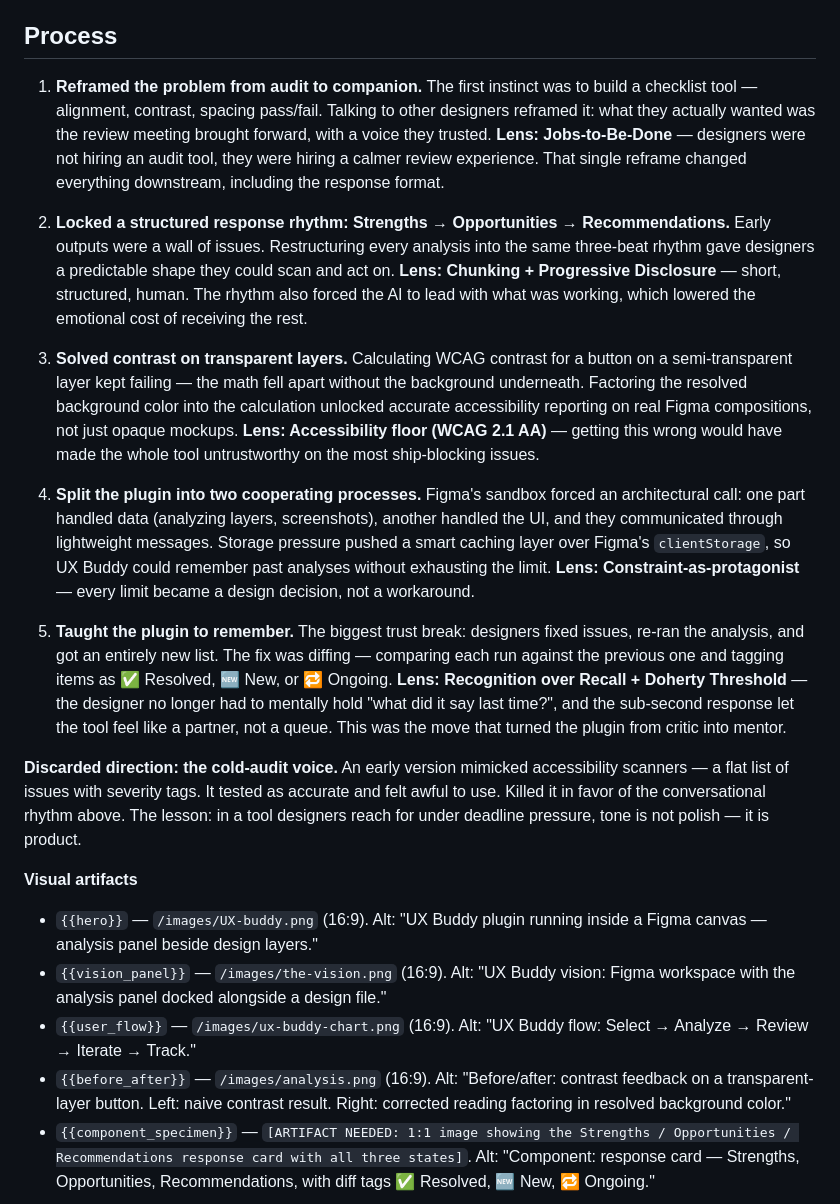
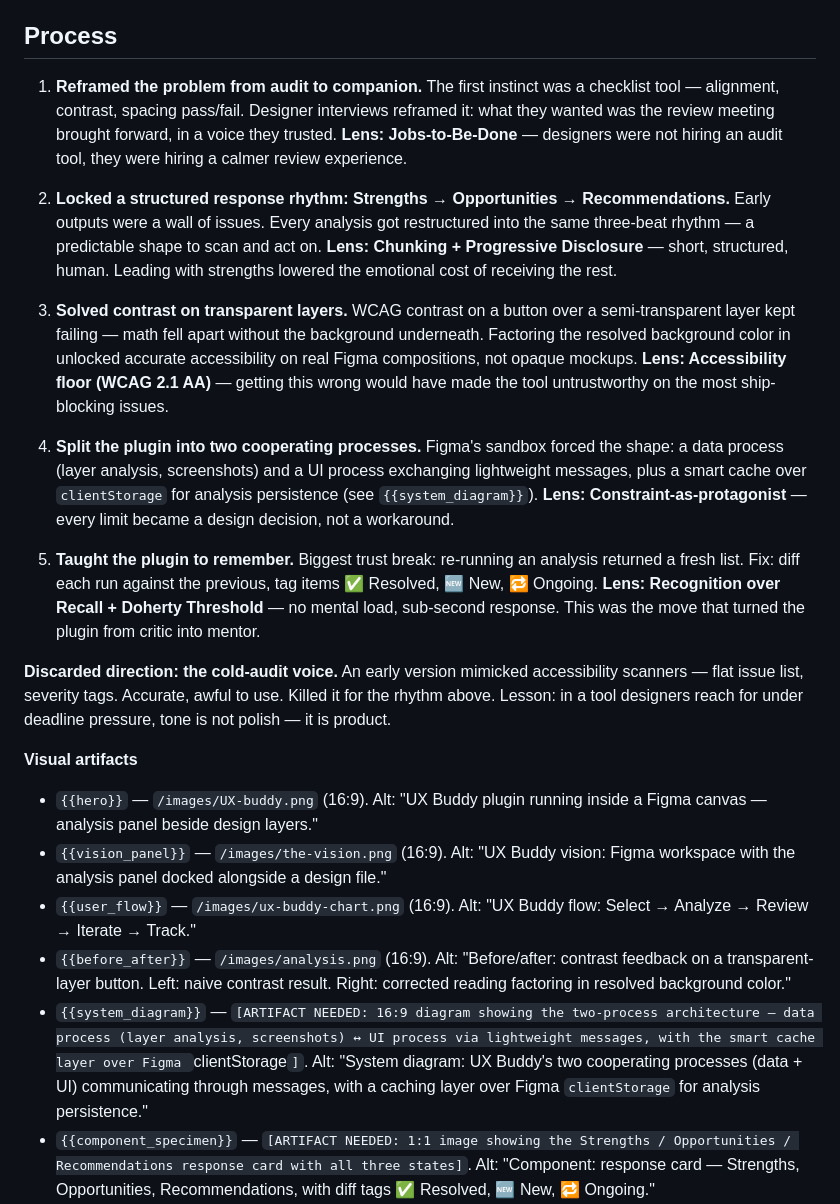
Before and after one commit to vibesyemmy/portfolio, a Markdown page: case-studies/ux-buddy.md, the part around the change. Rendered like a GitHub page.

Commit message:
docs(PUR-57): apply round-2 review — trim Process + add system_diagram slot
- Process tightened from ~430 → 309 words (≤320 cap), connective tissue cut
- Preserved all five lenses + discarded-direction paragraph + Peak-End line
- Added {{system_diagram}} artifact slot (16:9) flagged ARTIFACT NEEDED
- Frontmatter, Constraints, Outcome, other artifacts unchanged

Co-Authored-By: Paperclip <noreply@paperclip.ing>

```diff
--- a/case-studies/ux-buddy.md
+++ b/case-studies/ux-buddy.md
@@ -48,17 +48,17 @@ When constraints collided, the tradeoff lens was **trust over feature breadth**
 
 ## Process
 
-1. **Reframed the problem from audit to companion.** The first instinct was to build a checklist tool — alignment, contrast, spacing pass/fail. Talking to other designers reframed it: what they actually wanted was the review meeting brought forward, with a voice they trusted. **Lens: Jobs-to-Be-Done** — designers were not hiring an audit tool, they were hiring a calmer review experience. That single reframe changed everything downstream, including the response format.
+1. **Reframed the problem from audit to companion.** The first instinct was a checklist tool — alignment, contrast, spacing pass/fail. Designer interviews reframed it: what they wanted was the review meeting brought forward, in a voice they trusted. **Lens: Jobs-to-Be-Done** — designers were not hiring an audit tool, they were hiring a calmer review experience.
 
-2. **Locked a structured response rhythm: Strengths → Opportunities → Recommendations.** Early outputs were a wall of issues. Restructuring every analysis into the same three-beat rhythm gave designers a predictable shape they could scan and act on. **Lens: Chunking + Progressive Disclosure** — short, structured, human. The rhythm also forced the AI to lead with what was working, which lowered the emotional cost of receiving the rest.
+2. **Locked a structured response rhythm: Strengths → Opportunities → Recommendations.** Early outputs were a wall of issues. Every analysis got restructured into the same three-beat rhythm — a predictable shape to scan and act on. **Lens: Chunking + Progressive Disclosure** — short, structured, human. Leading with strengths lowered the emotional cost of receiving the rest.
 
-3. **Solved contrast on transparent layers.** Calculating WCAG contrast for a button on a semi-transparent layer kept failing — the math fell apart without the background underneath. Factoring the resolved background color into the calculation unlocked accurate accessibility reporting on real Figma compositions, not just opaque mockups. **Lens: Accessibility floor (WCAG 2.1 AA)** — getting this wrong would have made the whole tool untrustworthy on the most ship-blocking issues.
+3. **Solved contrast on transparent layers.** WCAG contrast on a button over a semi-transparent layer kept failing — math fell apart without the background underneath. Factoring the resolved background color in unlocked accurate accessibility on real Figma compositions, not opaque mockups. **Lens: Accessibility floor (WCAG 2.1 AA)** — getting this wrong would have made the tool untrustworthy on the most ship-blocking issues.
 
-4. **Split the plugin into two cooperating processes.** Figma's sandbox forced an architectural call: one part handled data (analyzing layers, screenshots), another handled the UI, and they communicated through lightweight messages. Storage pressure pushed a smart caching layer over Figma's `clientStorage`, so UX Buddy could remember past analyses without exhausting the limit. **Lens: Constraint-as-protagonist** — every limit became a design decision, not a workaround.
+4. **Split the plugin into two cooperating processes.** Figma's sandbox forced the shape: a data process (layer analysis, screenshots) and a UI process exchanging lightweight messages, plus a smart cache over `clientStorage` for analysis persistence (see `{{system_diagram}}`). **Lens: Constraint-as-protagonist** — every limit became a design decision, not a workaround.
 
-5. **Taught the plugin to remember.** The biggest trust break: designers fixed issues, re-ran the analysis, and got an entirely new list. The fix was diffing — comparing each run against the previous one and tagging items as ✅ Resolved, 🆕 New, or 🔁 Ongoing. **Lens: Recognition over Recall + Doherty Threshold** — the designer no longer had to mentally hold "what did it say last time?", and the sub-second response let the tool feel like a partner, not a queue. This was the move that turned the plugin from critic into mentor.
+5. **Taught the plugin to remember.** Biggest trust break: re-running an analysis returned a fresh list. Fix: diff each run against the previous, tag items ✅ Resolved, 🆕 New, 🔁 Ongoing. **Lens: Recognition over Recall + Doherty Threshold** — no mental load, sub-second response. This was the move that turned the plugin from critic into mentor.
 
-**Discarded direction: the cold-audit voice.** An early version mimicked accessibility scanners — a flat list of issues with severity tags. It tested as accurate and felt awful to use. Killed it in favor of the conversational rhythm above. The lesson: in a tool designers reach for under deadline pressure, tone is not polish — it is product.
+**Discarded direction: the cold-audit voice.** An early version mimicked accessibility scanners — flat issue list, severity tags. Accurate, awful to use. Killed it for the rhythm above. Lesson: in a tool designers reach for under deadline pressure, tone is not polish — it is product.
 
 **Visual artifacts**
 
@@ -66,6 +66,7 @@ When constraints collided, the tradeoff lens was **trust over feature breadth**
 - `{{vision_panel}}` — `/images/the-vision.png` (16:9). Alt: "UX Buddy vision: Figma workspace with the analysis panel docked alongside a design file."
 - `{{user_flow}}` — `/images/ux-buddy-chart.png` (16:9). Alt: "UX Buddy flow: Select → Analyze → Review → Iterate → Track."
 - `{{before_after}}` — `/images/analysis.png` (16:9). Alt: "Before/after: contrast feedback on a transparent-layer button. Left: naive contrast result. Right: corrected reading factoring in resolved background color."
+- `{{system_diagram}}` — `[ARTIFACT NEEDED: 16:9 diagram showing the two-process architecture — data process (layer analysis, screenshots) ↔ UI process via lightweight messages, with the smart cache layer over Figma `clientStorage`]`. Alt: "System diagram: UX Buddy's two cooperating processes (data + UI) communicating through messages, with a caching layer over Figma `clientStorage` for analysis persistence."
 - `{{component_specimen}}` — `[ARTIFACT NEEDED: 1:1 image showing the Strengths / Opportunities / Recommendations response card with all three states]`. Alt: "Component: response card — Strengths, Opportunities, Recommendations, with diff tags ✅ Resolved, 🆕 New, 🔁 Ongoing."
 - `{{showcase_marquee}}` — existing 3D marquee on `/ux-buddy` (Login, OTP, Frame selection, Top-up, Log-out confirmation, backgrounds). Alt: "Sample screens analyzed by UX Buddy across a real product flow."
 - `{{team_strip}}` — Opeyemi Ajagbe (Creator & Lead Developer), Thompson Edolo (Developer). AnimatedTooltip strip already present on the live page.
```
